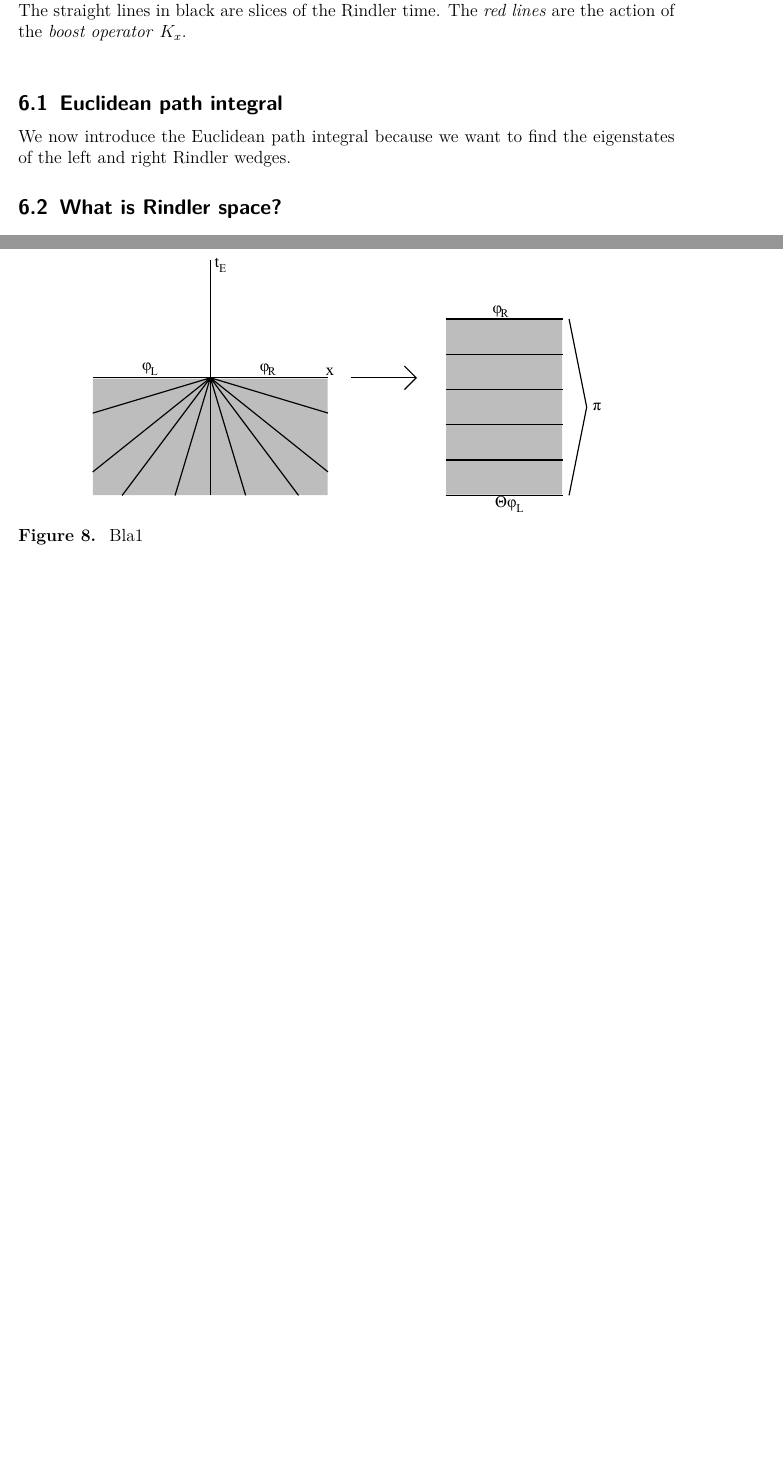
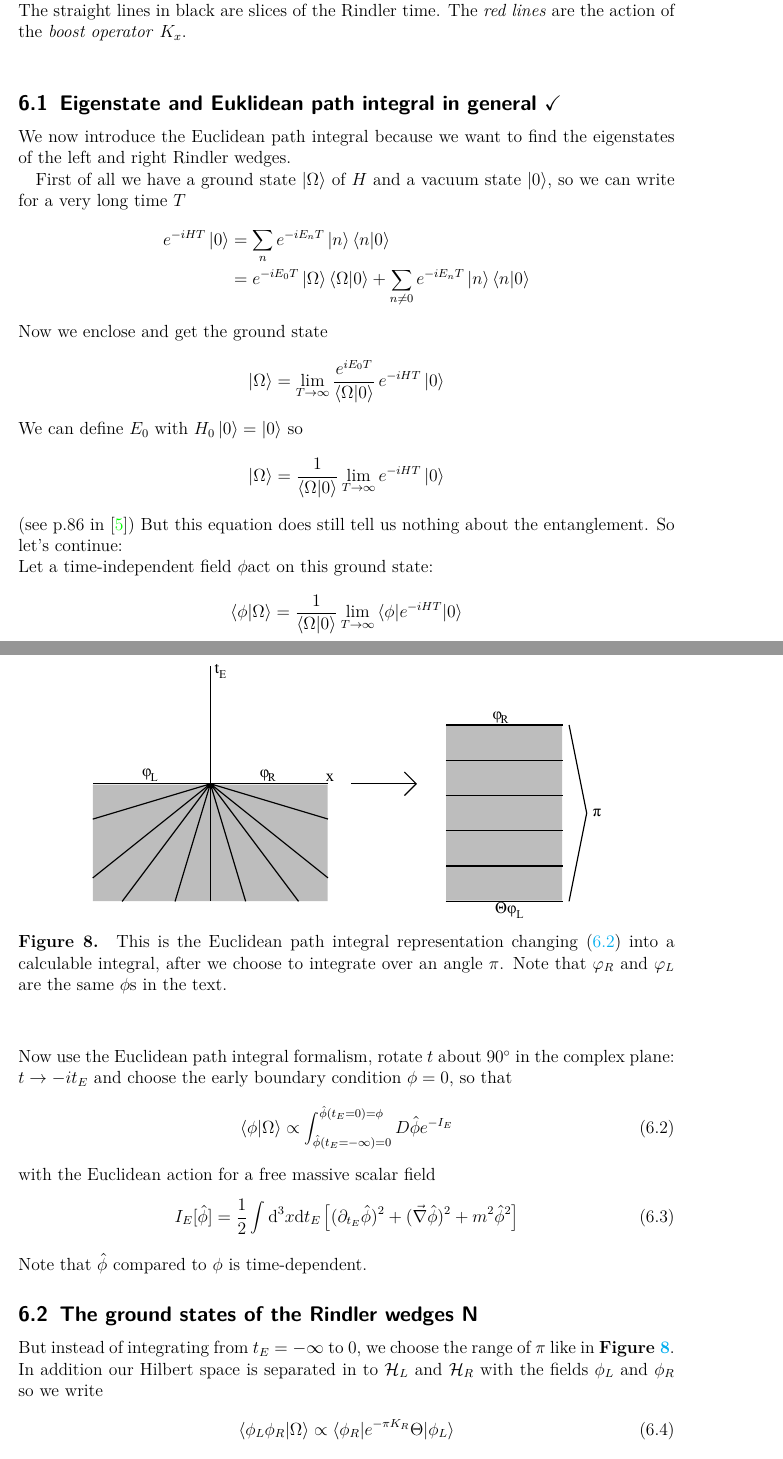
Before and after one commit to TamiSze/Bachelorarbeit, a LaTeX document (MeineBA/main.tex, which reads MeineBA/Rindler.tex): two parts of pages 17 and 18 of 24 before the commit and two parts of pages 17 and 18 of 25 after it, joined at a grey line, cut so that both start at the same text, the shorter picture padded with empty space. Compiled offline with pdfLaTeX.

Commit message:
euclidisches wegintegral fertig

```diff
--- a/MeineBA/Rindler.tex
+++ b/MeineBA/Rindler.tex
@@ -21,19 +21,56 @@
 	So in the right blue wedge this operator is evolving forward in time, which is indicated by the red line with the arrow pointing in the increasing $t$ direction. On the contrary $K_x$ is evolving backwards in time in the left blue wedge, where the arrow on the red line is pointing at decreasing t direction. The upper and lower wedge are again the future and the past region where the action of $K_x$ is spacelike.
 	This figure looks very alike the Kruskal extension in \textbf{Figure \ref{kruskal}} but be careful and don't mix them up.
 	\FloatBarrier
-	\subsection{Euclidean path integral}
+	\subsection{Eigenstate and Euklidean path integral in general \checkmark}
 	We now introduce the Euclidean path integral because we want to find the eigenstates of the left and right Rindler wedges.
 
+	First of all we have a ground state $\ket{\Omega}$ of $H$ and a vacuum state $\ket{0}$, so we can write for a very long time $T$
+	\begin{align*}
+		e^{-iHT}\ket{0} &= \sum_n e^{-iE_n T} \ket{n}\braket{n|0} \\
+		&= e^{-iE_0 T} \ket{\Omega} \braket{\Omega|0}
+		+ \sum_{n\neq 0} e^{-iE_n T} \ket{n} \braket{n|0}
+	\end{align*}
+	Now we enclose and get the ground state
+	\begin{align*}
+		\ket{\Omega} &= \lim\limits_{T \rightarrow \infty} \frac{e^{iE_0 T}}{\braket{\Omega|0}} \,e^{-iHT} \ket{0}
+	\end{align*}
+	We can define $E_0$ with $H_0\ket{0}=\ket{0}$ so
+	\begin{align*}
+		\ket{\Omega} &=  \frac{1}{\braket{\Omega|0}} \lim\limits_{T \rightarrow \infty} e^{-iHT} \ket{0}
+	\end{align*}
+	(see p.86 in \cite{PaS}) But this equation does still tell us nothing about the entanglement. So let's continue: \\
+	Let a time-independent field $\phi$%, which is a field configuration at $t=0$,
+	act on this ground state:
+	\begin{align*} \label{groundstate_phi}
+		\braket{\phi|\Omega} &= \frac{1}{\braket{\Omega|0}} \lim\limits_{T\rightarrow \infty} \braket{\phi|e^{-iHT}|0}
+	\end{align*}
+	Now use the Euclidean path integral formalism, rotate $t$ about 90$^\circ$ in the complex plane: $t \rightarrow -i t_E$ and choose the early boundary condition $\phi=0$, so that
+	\begin{align}
+		\braket{\phi|\Omega} \propto \int_{\hat{\phi}(t_E = -\infty)= 0}^{\hat{\phi}(t_E = 0)=\phi} D\hat{\phi}e^{-I_E}
+	\end{align}
+	with the Euclidean action for a free massive scalar field
+	\begin{align}
+		I_E[\hat{\phi}] = \frac{1}{2} \int \diff^3x \diff t_E \left[
+			(\partial_{t_E}\hat{\phi})^2
+			+ (\vec{\nabla}\hat{\phi})^2
+			+ m^2\hat{\phi}^2
+		\right]
+	\end{align}
+	Note that $\hat{\phi}$ compared to $\phi$ is time-dependent.
+
+	\subsection{The ground states of the Rindler wedges N}
+	But instead of integrating from $t_E= -\infty$ to 0, we choose the range of $\pi$ like in \textbf{Figure~\ref{eucpath}}. In addition our Hilbert space is separated in to $\Hil_L$ and $\Hil_R$ with the fields $\phi_L$ and $\phi_R$ so we write
+	\begin{align}
+		\braket{\phi_L \phi_R | \Omega} \propto \braket{\phi_R| e^{-\pi K_R} \Theta| \phi_L}
+	\end{align}
+	Here the $K_R$ is the operator $K_x$ but in the right Rindler wedge while the operator $\Theta$ is antiunitary\footnote{definition Anti Unitär:} also called CPT and exists in all quantum field theories. It acts on a scalar field in the Heisenberg picture like $\Theta^\dagger \phi(t,x,y,z)\Theta = \phi^\dagger(-t,-x,y,z)$ which gives a map between the to Hilbert spaces.
 	\begin{figure}[tbp]
 		\begin{center}
 			\includegraphics[scale=1]{eucpath}
-			\caption{Bla1}\label{eucpath}
+			\caption{This is the Euclidean path integral representation changing \eqref{groundstate_phi} into a calculable integral, after we choose to integrate over an angle $\pi$. Note that $\varphi_R$ and $\varphi_L$ are the same $\phi$s in the text.}\label{eucpath}
 		\end{center}
 	\end{figure}
-
-	\subsection{What is Rindler space?}
-
-	\subsection{The Unruh temperature}
+	\subsection{The Unruh temperature N}
 
 	\subsection{Entanglement in the Rindler decomposition \checkmark}
 	What happens, if we want to cross the $x=0$ surface? For finding that out, we put the system in a mixed state with
```
Also changed, not shown: MeineBA/Information_problem.tex (+2 -2 lines), MeineBA/main.bbl, MeineBA/main.pdf, 6 other files.
